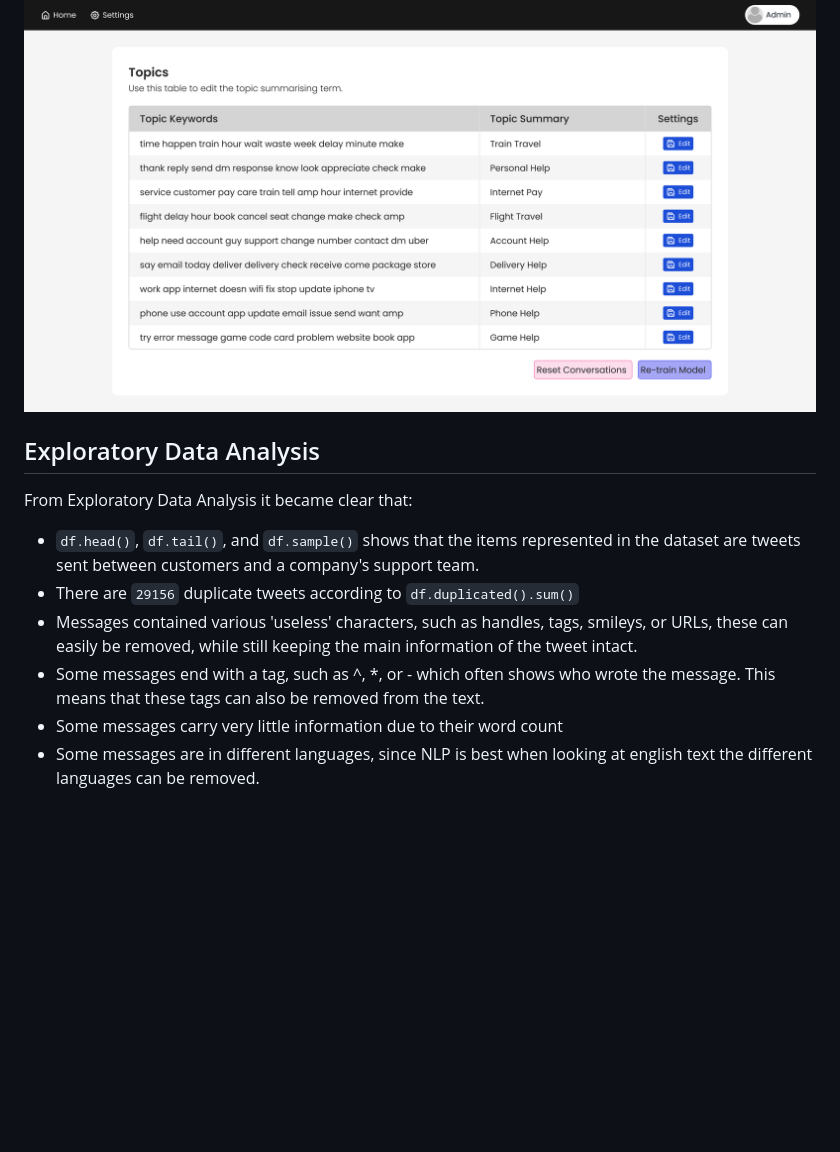
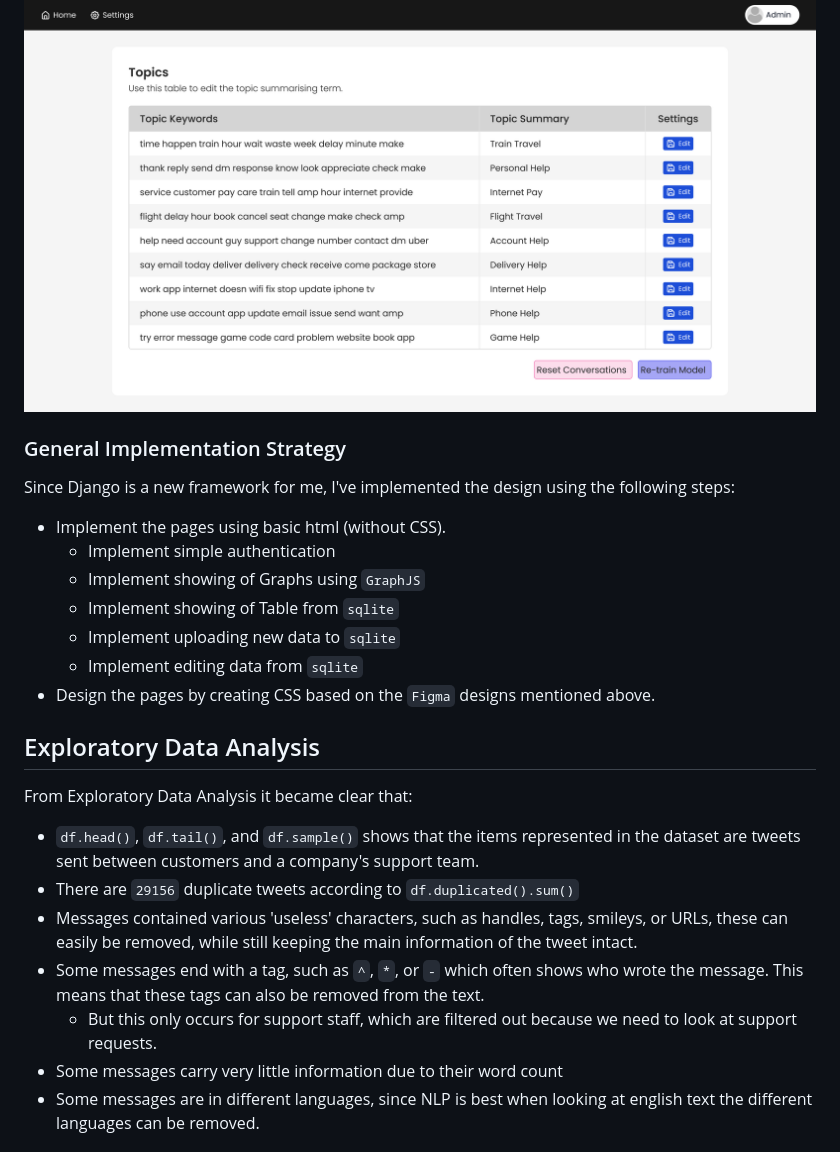
Before and after one commit to Tomaati/Ciphix_Case, a Markdown page: README.md, the part around the change printed below. GitHub-like rendering; blank space fills up the shorter version.

Commit message:
Write implementation plan for Django webapp

```diff
--- a/README.md
+++ b/README.md
@@ -69,12 +69,23 @@ For an admin it is important to have access to some more information on what is
 The design is an example of the `settings` screen, this screen is not implemented due to time constraints, but should give an idea of what settings would be nice to have.
 ![img.png](images/Settings_figma.png)
 
+### General Implementation Strategy
+Since Django is a new framework for me, I've implemented the design using the following steps:
+* Implement the pages using basic html (without CSS).
+  * Implement simple authentication
+  * Implement showing of Graphs using `GraphJS`
+  * Implement showing of Table from `sqlite`
+  * Implement uploading new data to `sqlite`
+  * Implement editing data from `sqlite`
+* Design the pages by creating CSS based on the `Figma` designs mentioned above.
+
 ## Exploratory Data Analysis
 From Exploratory Data Analysis it became clear that:
 * `df.head()`, `df.tail()`, and `df.sample()` shows that the items represented in the dataset are tweets sent between customers and a company's support team.
 * There are `29156` duplicate tweets according to `df.duplicated().sum()`
 * Messages contained various 'useless' characters, such as handles, tags, smileys, or URLs, these can easily be removed, while still keeping the main information of the tweet intact.
-* Some messages end with a tag, such as ^, *, or - which often shows who wrote the message. This means that these tags can also be removed from the text.
+* Some messages end with a tag, such as `^`, `*`, or `-` which often shows who wrote the message. This means that these tags can also be removed from the text.
+  * But this only occurs for support staff, which are filtered out because we need to look at support requests.
 * Some messages carry very little information due to their word count
 * Some messages are in different languages, since NLP is best when looking at english text the different languages can
   be removed.
```
Also changed, not shown: other parts of README.md (+3 -3 lines), images/Dashboard_figma.png (deleted), images/dashboard_figma.png (added), 1 other file.
